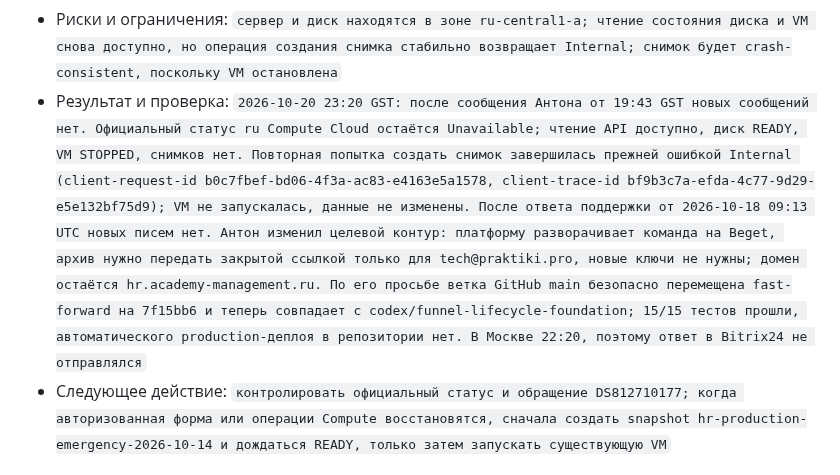
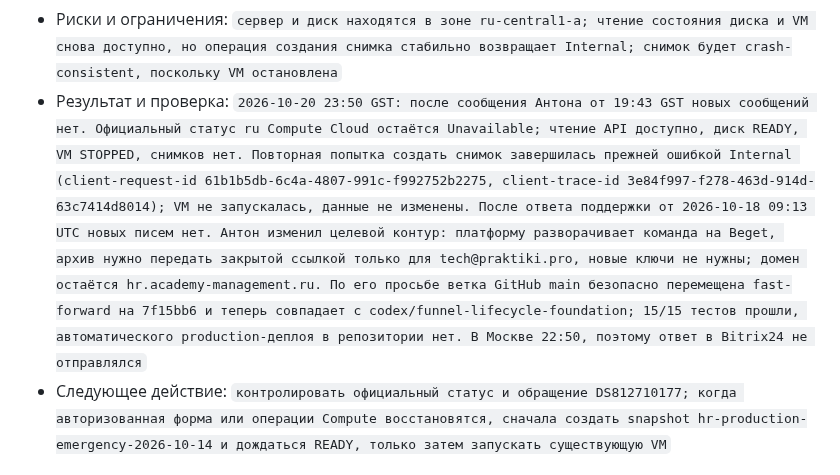
Before and after one commit to borodinovaa66/academy-hr-screening, a Markdown page: docs/agent-team/06_COORDINATION_BOARD.md, the part around one of its changes. Drawn GitHub-style.

Commit message:
docs: refresh production recovery monitor

```diff
--- a/docs/agent-team/06_COORDINATION_BOARD.md
+++ b/docs/agent-team/06_COORDINATION_BOARD.md
@@ -64,7 +64,7 @@
   - `настроено расписание резервных копий и мониторинг`.
 - Не входит в задачу: `деплой нового кода, изменение HeadHunter, выдача постоянных доступов, удаление или пересоздание виртуальной машины`
 - Риски и ограничения: `сервер и диск находятся в зоне ru-central1-a; чтение состояния диска и VM снова доступно, но операция создания снимка стабильно возвращает Internal; снимок будет crash-consistent, поскольку VM остановлена`
-- Результат и проверка: `2026-10-20 23:20 GST: после сообщения Антона от 19:43 GST новых сообщений нет. Официальный статус ru Compute Cloud остаётся Unavailable; чтение API доступно, диск READY, VM STOPPED, снимков нет. Повторная попытка создать снимок завершилась прежней ошибкой Internal (client-request-id b0c7fbef-bd06-4f3a-ac83-e4163e5a1578, client-trace-id bf9b3c7a-efda-4c77-9d29-e5e132bf75d9); VM не запускалась, данные не изменены. После ответа поддержки от 2026-10-18 09:13 UTC новых писем нет. Антон изменил целевой контур: платформу разворачивает команда на Beget, архив нужно передать закрытой ссылкой только для tech@praktiki.pro, новые ключи не нужны; домен остаётся hr.academy-management.ru. По его просьбе ветка GitHub main безопасно перемещена fast-forward на 7f15bb6 и теперь совпадает с codex/funnel-lifecycle-foundation; 15/15 тестов прошли, автоматического production-деплоя в репозитории нет. В Москве 22:20, поэтому ответ в Bitrix24 не отправлялся`
+- Результат и проверка: `2026-10-20 23:50 GST: после сообщения Антона от 19:43 GST новых сообщений нет. Официальный статус ru Compute Cloud остаётся Unavailable; чтение API доступно, диск READY, VM STOPPED, снимков нет. Повторная попытка создать снимок завершилась прежней ошибкой Internal (client-request-id 61b1b5db-6c4a-4807-991c-f992752b2275, client-trace-id 3e84f997-f278-463d-914d-63c7414d8014); VM не запускалась, данные не изменены. После ответа поддержки от 2026-10-18 09:13 UTC новых писем нет. Антон изменил целевой контур: платформу разворачивает команда на Beget, архив нужно передать закрытой ссылкой только для tech@praktiki.pro, новые ключи не нужны; домен остаётся hr.academy-management.ru. По его просьбе ветка GitHub main безопасно перемещена fast-forward на 7f15bb6 и теперь совпадает с codex/funnel-lifecycle-foundation; 15/15 тестов прошли, автоматического production-деплоя в репозитории нет. В Москве 22:50, поэтому ответ в Bitrix24 не отправлялся`
 - Следующее действие: `контролировать официальный статус и обращение DS812710177; когда авторизованная форма или операции Compute восстановятся, сначала создать snapshot hr-production-emergency-2026-10-14 и дождаться READY, только затем запускать существующую VM`
 
 ### HR-XFER-20261019-01 — Скоординировать доступы и безопасную передачу production-данных
```
Also changed, not shown: other parts of docs/agent-team/06_COORDINATION_BOARD.md (+1 -1 lines), 1 other file.
